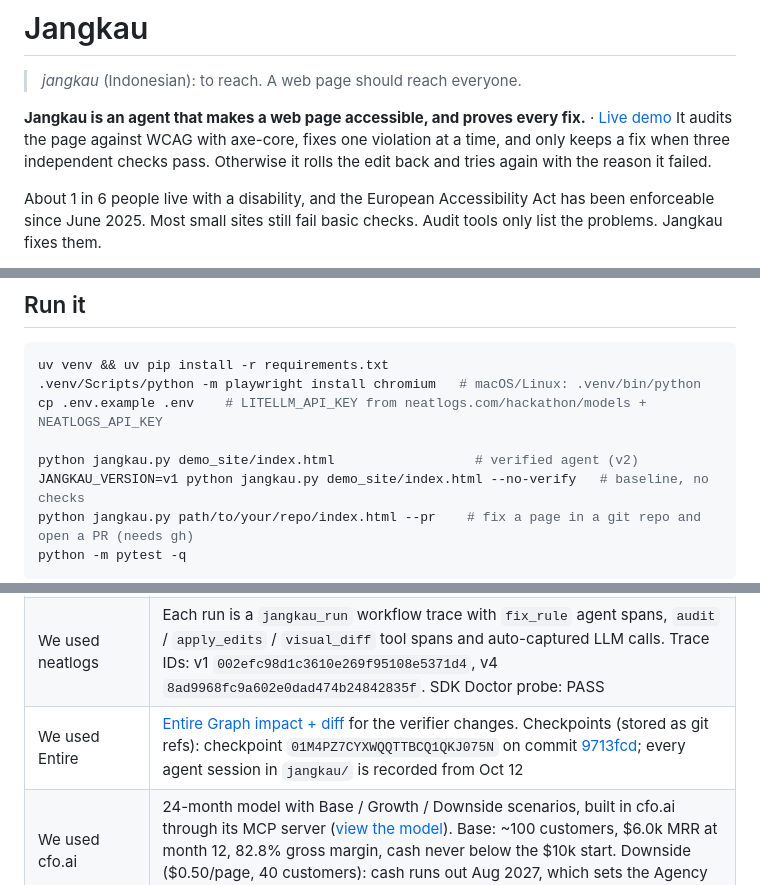
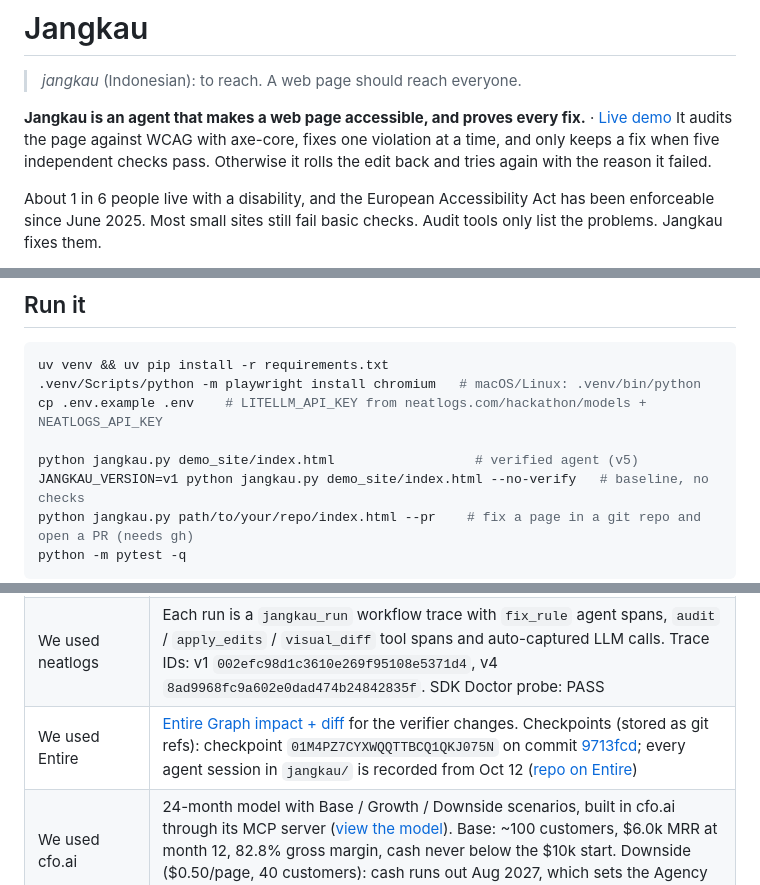
Before and after one commit to PugarHuda/jangkau, a Markdown page: README.md, 3 parts joined by grey strips. Drawn GitHub-style.

Commit message:
README: five checks, v5, Entire repo link
Co-Authored-By: Claude Opus 5.5 (1M context) <noreply@anthropic.com>
Claude-Session: https://claude.ai/code/session_01UANM8Wgi3J7vSTmZYm4nvD
Entire-Checkpoint: 01M4Q15V8VZ1Q0P99KNVBDNCQY

```diff
--- a/README.md
+++ b/README.md
@@ -4,7 +4,7 @@
 
 **Jangkau is an agent that makes a web page accessible, and proves every fix.** · [Live demo](https://jangkau-jet.vercel.app)
 It audits the page against WCAG with axe-core, fixes one violation at a time,
-and only keeps a fix when three independent checks pass. Otherwise it rolls the
+and only keeps a fix when five independent checks pass. Otherwise it rolls the
 edit back and tries again with the reason it failed.
 
 About 1 in 6 people live with a disability, and the European Accessibility Act has
@@ -53,7 +53,7 @@ uv venv && uv pip install -r requirements.txt
 .venv/Scripts/python -m playwright install chromium   # macOS/Linux: .venv/bin/python
 cp .env.example .env    # LITELLM_API_KEY from neatlogs.com/hackathon/models + NEATLOGS_API_KEY
 
-python jangkau.py demo_site/index.html                  # verified agent (v2)
+python jangkau.py demo_site/index.html                  # verified agent (v5)
 JANGKAU_VERSION=v1 python jangkau.py demo_site/index.html --no-verify   # baseline, no checks
 python jangkau.py path/to/your/repo/index.html --pr    # fix a page in a git repo and open a PR (needs gh)
 python -m pytest -q
@@ -67,7 +67,7 @@ python -m pytest -q
 |---|---|
 | The agent improved | Same page (`demo_site/toko.html`, 47 failing nodes), same model (claude-haiku), traced in neatlogs and filtered by tag `version:v1` / `version:v2` / `version:v4`. **v1** (no checks): 10 left, 14 LLM calls. **v2** (first verifier): 14 left, 18 calls. **v4**: **0 left**, 16 calls. Reports in `runs/ev-*/report.md`. Root causes are in [hackathon.md](hackathon.md) |
 | We used neatlogs | Each run is a `jangkau_run` workflow trace with `fix_rule` agent spans, `audit` / `apply_edits` / `visual_diff` tool spans and auto-captured LLM calls. Trace IDs: v1 `002efc98d1c3610e269f95108e5371d4`, v4 `8ad9968fc9a602e0dad474b24842835f`. SDK Doctor probe: PASS |
-| We used Entire | [Entire Graph impact + diff](docs/entire-graph.md) for the verifier changes. Checkpoints (stored as git refs): checkpoint `01M4PZ7CYXWQQTTBCQ1QKJ075N` on commit [9713fcd](https://entire.io/gh/PugarHuda/jangkau/commit/9713fcd8e88c8a88519e718dc8e8ac2c7ea883f8); every agent session in `jangkau/` is recorded from Oct 12 |
+| We used Entire | [Entire Graph impact + diff](docs/entire-graph.md) for the verifier changes. Checkpoints (stored as git refs): checkpoint `01M4PZ7CYXWQQTTBCQ1QKJ075N` on commit [9713fcd](https://entire.io/gh/PugarHuda/jangkau/commit/9713fcd8e88c8a88519e718dc8e8ac2c7ea883f8); every agent session in `jangkau/` is recorded from Oct 12 ([repo on Entire](https://entire.io/gh/PugarHuda/jangkau)) |
 | We used cfo.ai | 24-month model with Base / Growth / Downside scenarios, built in cfo.ai through its MCP server ([view the model](https://cfo.ai/s/eaPiXgVJ6eZosuDO)). Base: ~100 customers, $6.0k MRR at month 12, 82.8% gross margin, cash never below the $10k start. Downside ($0.50/page, 40 customers): cash runs out Aug 2027, which sets the Agency fair-use rule. Numbers in [BUSINESS.md](BUSINESS.md#the-cfoai-model) |
 | It works on real pages | [StartBootstrap Freelancer](https://github.com/StartBootstrap/startbootstrap-freelancer) (`dist/index.html`, unmodified): **33 → 0** failing nodes, 7 LLM calls, 40 s. Layout unchanged, brand teal darkened to pass contrast. Run in `runs/real-freelancer/` (`compare.png` before/after), trace `28e57df2617c4345e0f2679a1b99ed94` |
 | It opens real PRs | `--pr` on the coffee shop page: 25 → 0, [PR #1](https://github.com/PugarHuda/jangkau/pull/1) with the report as its description |
```
